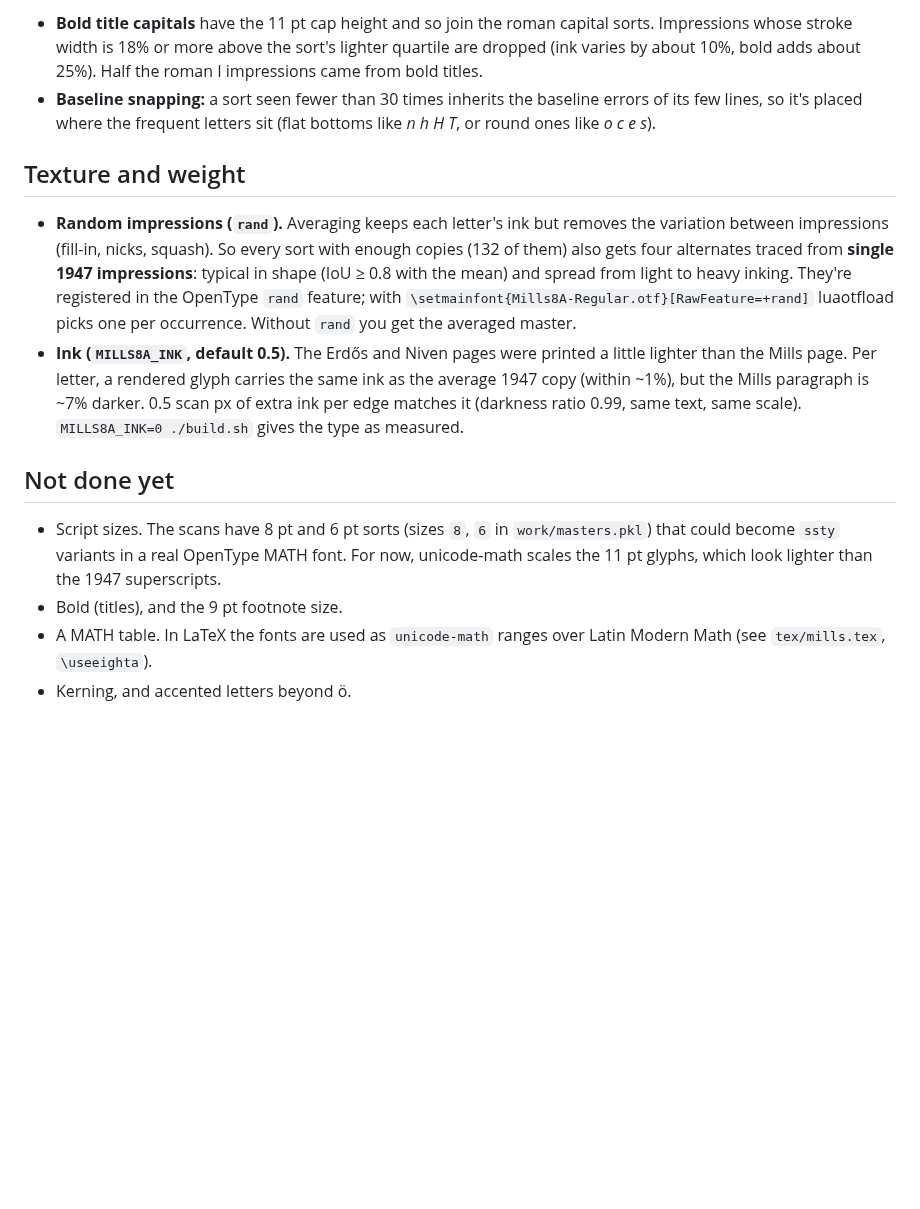
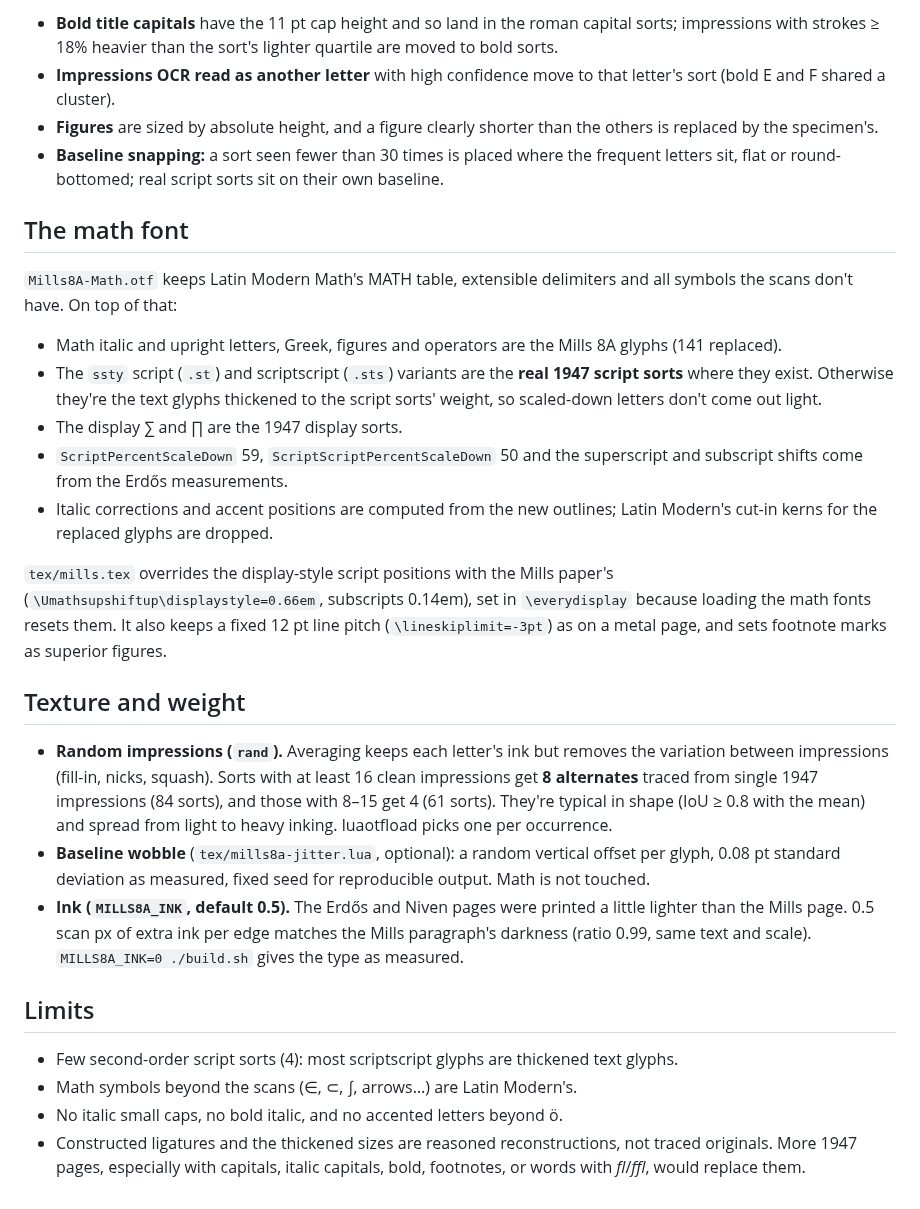
Before and after one commit to NikitaMGrimm/mills8a, a Markdown page: revival/README.md, the part around one of its changes. GitHub-like rendering; blank space fills up the shorter version.

```diff
--- a/revival/README.md
+++ b/revival/README.md
@@ -72,36 +126,61 @@ Two clean-ups keep sparse sorts consistent with the frequent ones:
 
-- **Bold title capitals** have the 11 pt cap height and so join the roman
-  capital sorts. Impressions whose stroke width is 18% or more above the
-  sort's lighter quartile are dropped (ink varies by about 10%, bold adds
-  about 25%). Half the roman I impressions came from bold titles.
-- **Baseline snapping:** a sort seen fewer than 30 times inherits the
-  baseline errors of its few lines, so it's placed where the frequent
-  letters sit (flat bottoms like *n h H T*, or round ones like *o c e s*).
+- **Bold title capitals** have the 11 pt cap height and so land in the roman
+  capital sorts; impressions with strokes ≥ 18% heavier than the sort's
+  lighter quartile are moved to bold sorts.
+- **Impressions OCR read as another letter** with high confidence move to
+  that letter's sort (bold E and F shared a cluster).
+- **Figures** are sized by absolute height, and a figure clearly shorter
+  than the others is replaced by the specimen's.
+- **Baseline snapping:** a sort seen fewer than 30 times is placed where the
+  frequent letters sit, flat or round-bottomed; real script sorts sit on
+  their own baseline.
+
+## The math font
+
+`Mills8A-Math.otf` keeps Latin Modern Math's MATH table, extensible
+delimiters and all symbols the scans don't have. On top of that:
+
+- Math italic and upright letters, Greek, figures and operators are the
+  Mills 8A glyphs (141 replaced).
+- The `ssty` script (`.st`) and scriptscript (`.sts`) variants are the
+  **real 1947 script sorts** where they exist. Otherwise they're the text
+  glyphs thickened to the script sorts' weight, so scaled-down letters
+  don't come out light.
+- The display ∑ and ∏ are the 1947 display sorts.
+- `ScriptPercentScaleDown` 59, `ScriptScriptPercentScaleDown` 50 and the
+  superscript and subscript shifts come from the Erdős measurements.
+- Italic corrections and accent positions are computed from the new
+  outlines; Latin Modern's cut-in kerns for the replaced glyphs are dropped.
+
+`tex/mills.tex` overrides the display-style script positions with the Mills
+paper's (`\Umathsupshiftup\displaystyle=0.66em`, subscripts 0.14em), set in
+`\everydisplay` because loading the math fonts resets them. It also keeps a
+fixed 12 pt line pitch (`\lineskiplimit=-3pt`) as on a metal page, and sets
+footnote marks as superior figures.
 
 ## Texture and weight
 
 - **Random impressions (`rand`).** Averaging keeps each letter's ink but
-  removes the variation between impressions (fill-in, nicks, squash). So
-  every sort with enough copies (132 of them) also gets four alternates
-  traced from **single 1947 impressions**: typical in shape (IoU ≥ 0.8 with
-  the mean) and spread from light to heavy inking. They're registered in the
-  OpenType `rand` feature; with `\setmainfont{Mills8A-Regular.otf}[RawFeature=+rand]`
-  luaotfload picks one per occurrence. Without `rand` you get the averaged
-  master.
+  removes the variation between impressions (fill-in, nicks, squash). Sorts
+  with at least 16 clean impressions get **8 alternates** traced from single
+  1947 impressions (84 sorts), and those with 8–15 get 4 (61 sorts). They're
+  typical in shape (IoU ≥ 0.8 with the mean) and spread from light to heavy
+  inking. luaotfload picks one per occurrence.
+- **Baseline wobble** (`tex/mills8a-jitter.lua`, optional): a random
+  vertical offset per glyph, 0.08 pt standard deviation as measured, fixed
+  seed for reproducible output. Math is not touched.
 - **Ink (`MILLS8A_INK`, default 0.5).** The Erdős and Niven pages were
-  printed a little lighter than the Mills page. Per letter, a rendered glyph
-  carries the same ink as the average 1947 copy (within ~1%), but the Mills
-  paragraph is ~7% darker. 0.5 scan px of extra ink per edge matches it
-  (darkness ratio 0.99, same text, same scale). `MILLS8A_INK=0 ./build.sh`
-  gives the type as measured.
+  printed a little lighter than the Mills page. 0.5 scan px of extra ink per
+  edge matches the Mills paragraph's darkness (ratio 0.99, same text and
+  scale). `MILLS8A_INK=0 ./build.sh` gives the type as measured.
 
-## Not done yet
+## Limits
 
-- Script sizes. The scans have 8 pt and 6 pt sorts (sizes `8`, `6` in
-  `work/masters.pkl`) that could become `ssty` variants in a real OpenType
-  MATH font. For now, unicode-math scales the 11 pt glyphs, which look
-  lighter than the 1947 superscripts.
-- Bold (titles), and the 9 pt footnote size.
-- A MATH table. In LaTeX the fonts are used as `unicode-math` ranges over
-  Latin Modern Math (see `tex/mills.tex`, `\useeighta`).
-- Kerning, and accented letters beyond ö.
+- Few second-order script sorts (4): most scriptscript glyphs are
+  thickened text glyphs.
+- Math symbols beyond the scans (∈, ⊂, ∫, arrows…) are Latin Modern's.
+- No italic small caps, no bold italic, and no accented letters beyond ö.
+- Constructed ligatures and the thickened sizes are reasoned
+  reconstructions, not traced originals. More 1947 pages, especially with
+  capitals, italic capitals, bold, footnotes, or words with *fl*/*ffl*,
+  would replace them.
```
Also changed, not shown: other parts of revival/README.md (+91 -37 lines), comparison-8a.png, 16 other files.
